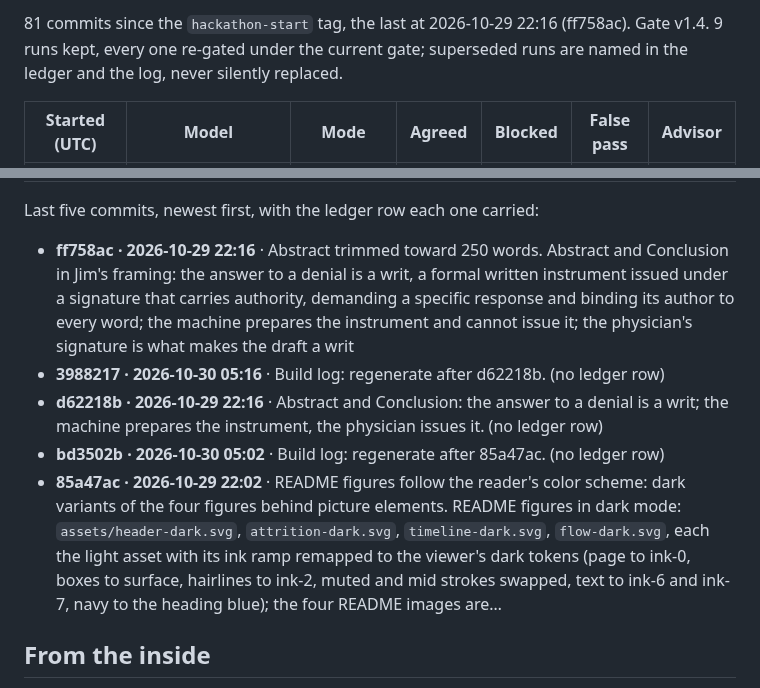
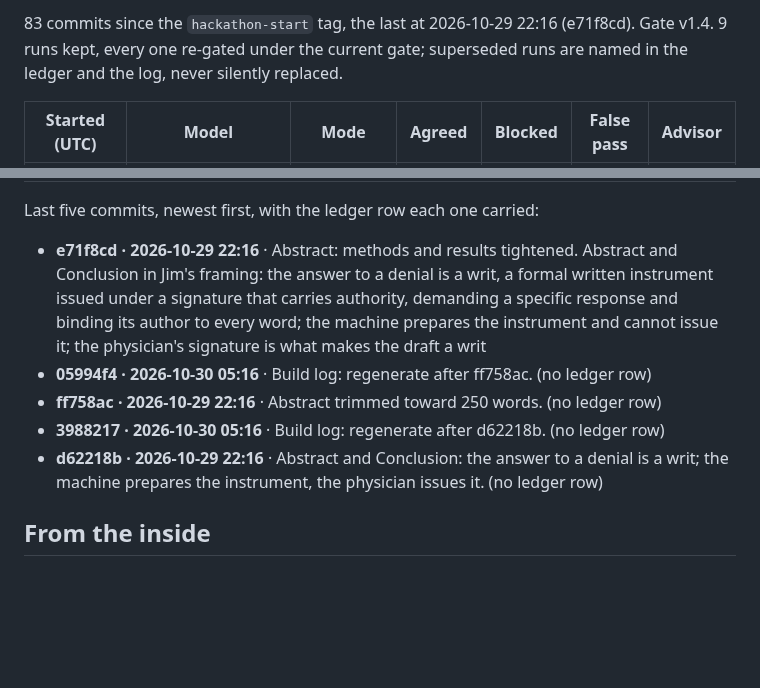
Before and after one commit to jamesrosing/your-procedure-is-denied, a Markdown page: README.md, 2 parts joined by grey strips. Drawn GitHub-style; blank space fills up the shorter version.

Commit message:
Build log: regenerate after e71f8cd

```diff
--- a/README.md
+++ b/README.md
@@ -360,5 +360,5 @@ _Generated from the git history, the ledger, and the result files by `npm run lo
 
-81 commits since the `hackathon-start` tag, the last at 2026-10-29 22:16 (ff758ac). Gate v1.4. 9 runs kept, every one re-gated under the current gate; superseded runs are named in the ledger and the log, never silently replaced.
+83 commits since the `hackathon-start` tag, the last at 2026-10-29 22:16 (e71f8cd). Gate v1.4. 9 runs kept, every one re-gated under the current gate; superseded runs are named in the ledger and the log, never silently replaced.
 
 | Started (UTC) | Model | Mode | Agreed | Blocked | False pass | Advisor |
 | --- | --- | --- | :---: | :---: | :---: | --- |
@@ -374,11 +374,11 @@ _Generated from the git history, the ledger, and the result files by `npm run lo
 
 Last five commits, newest first, with the ledger row each one carried:
 
-- **ff758ac · 2026-10-29 22:16** · Abstract trimmed toward 250 words. Abstract and Conclusion in Jim's framing: the answer to a denial is a writ, a formal written instrument issued under a signature that carries authority, demanding a specific response and binding its author to every word; the machine prepares the instrument and cannot issue it; the physician's signature is what makes the draft a writ
+- **e71f8cd · 2026-10-29 22:16** · Abstract: methods and results tightened. Abstract and Conclusion in Jim's framing: the answer to a denial is a writ, a formal written instrument issued under a signature that carries authority, demanding a specific response and binding its author to every word; the machine prepares the instrument and cannot issue it; the physician's signature is what makes the draft a writ
+- **05994f4 · 2026-10-30 05:16** · Build log: regenerate after ff758ac. (no ledger row)
+- **ff758ac · 2026-10-29 22:16** · Abstract trimmed toward 250 words. (no ledger row)
 - **3988217 · 2026-10-30 05:16** · Build log: regenerate after d62218b. (no ledger row)
 - **d62218b · 2026-10-29 22:16** · Abstract and Conclusion: the answer to a denial is a writ; the machine prepares the instrument, the physician issues it. (no ledger row)
-- **bd3502b · 2026-10-30 05:02** · Build log: regenerate after 85a47ac. (no ledger row)
-- **85a47ac · 2026-10-29 22:02** · README figures follow the reader's color scheme: dark variants of the four figures behind picture elements. README figures in dark mode: `assets/header-dark.svg`, `attrition-dark.svg`, `timeline-dark.svg`, `flow-dark.svg`, each the light asset with its ink ramp remapped to the viewer's dark tokens (page to ink-0, boxes to surface, hairlines to ink-2, muted and mid strokes swapped, text to ink-6 and ink-7, navy to the heading blue); the four README images are…
 <!-- build-log:end -->
 
 ## From the inside
```
Also changed, not shown: other parts of README.md (+2 -2 lines), BUILD-LOG.md (+9 -1 lines).
